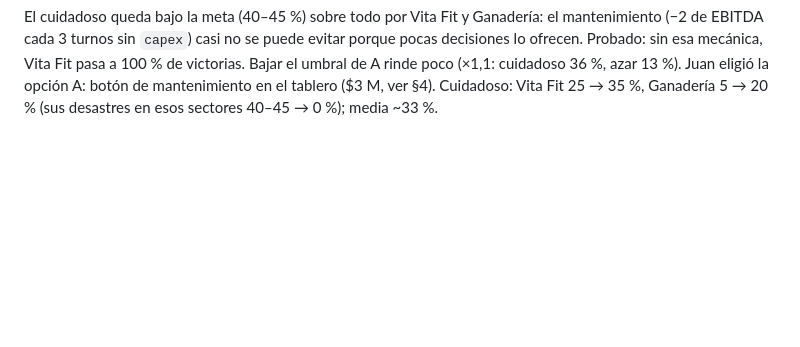
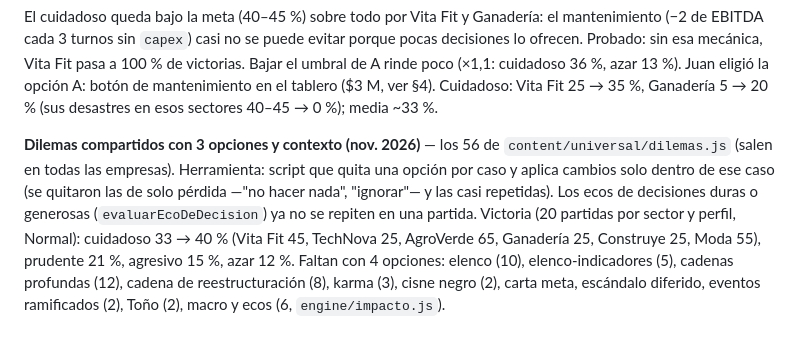
Before and after one commit to sirkujo7-creator/el-comite, a Markdown page: CLAUDE.md, the part around the change. Drawn GitHub-style; blank space fills up the shorter version.

Commit message:
CLAUDE.md: medición tras los dilemas compartidos
Co-Authored-By: Claude Opus 5.5 <noreply@anthropic.com>
Claude-Session: https://claude.ai/code/session_01SyZDfXFoTwBncBUjJpGADT

```diff
--- a/CLAUDE.md
+++ b/CLAUDE.md
@@ -485,3 +485,13 @@ EBITDA cada 3 turnos sin `capex`) casi no se puede evitar porque pocas decisione
 esa mecánica, Vita Fit pasa a 100 % de victorias. Bajar el umbral de A rinde poco (×1,1: cuidadoso 36 %,
 azar 13 %). Juan eligió la opción A: botón de mantenimiento en el tablero ($3 M, ver §4). Cuidadoso:
 Vita Fit 25 → 35 %, Ganadería 5 → 20 % (sus desastres en esos sectores 40–45 → 0 %); media ~33 %.
+
+**Dilemas compartidos con 3 opciones y contexto (nov. 2026)** — los 56 de `content/universal/dilemas.js`
+(salen en todas las empresas). Herramienta: script que quita una opción por caso y aplica cambios solo
+dentro de ese caso (se quitaron las de solo pérdida —"no hacer nada", "ignorar"— y las casi repetidas).
+Los ecos de decisiones duras o generosas (`evaluarEcoDeDecision`) ya no se repiten en una partida.
+Victoria (20 partidas por sector y perfil, Normal): cuidadoso 33 → 40 % (Vita Fit 45, TechNova 25,
+AgroVerde 65, Ganadería 25, Construye 25, Moda 55), prudente 21 %, agresivo 15 %, azar 12 %.
+Faltan con 4 opciones: elenco (10), elenco-indicadores (5), cadenas profundas (12), cadena de
+reestructuración (8), karma (3), cisne negro (2), carta meta, escándalo diferido, eventos ramificados (2),
+Toño (2), macro y ecos (6, `engine/impacto.js`).
```
